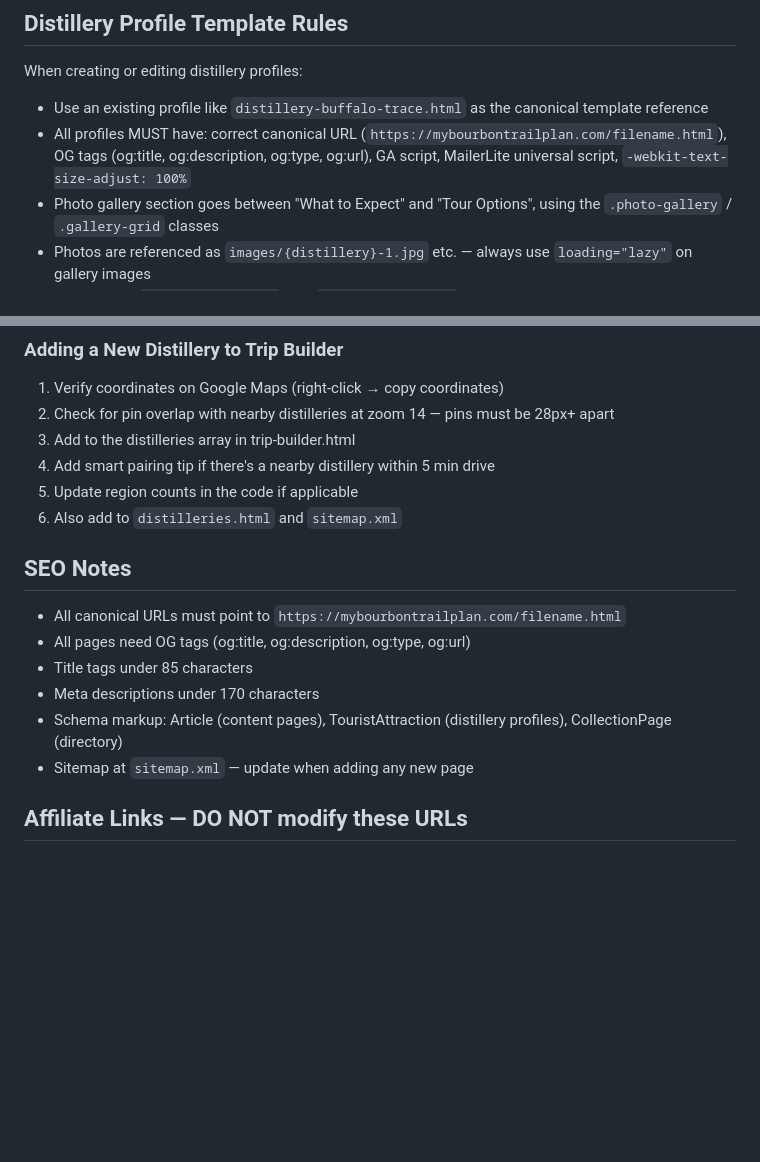
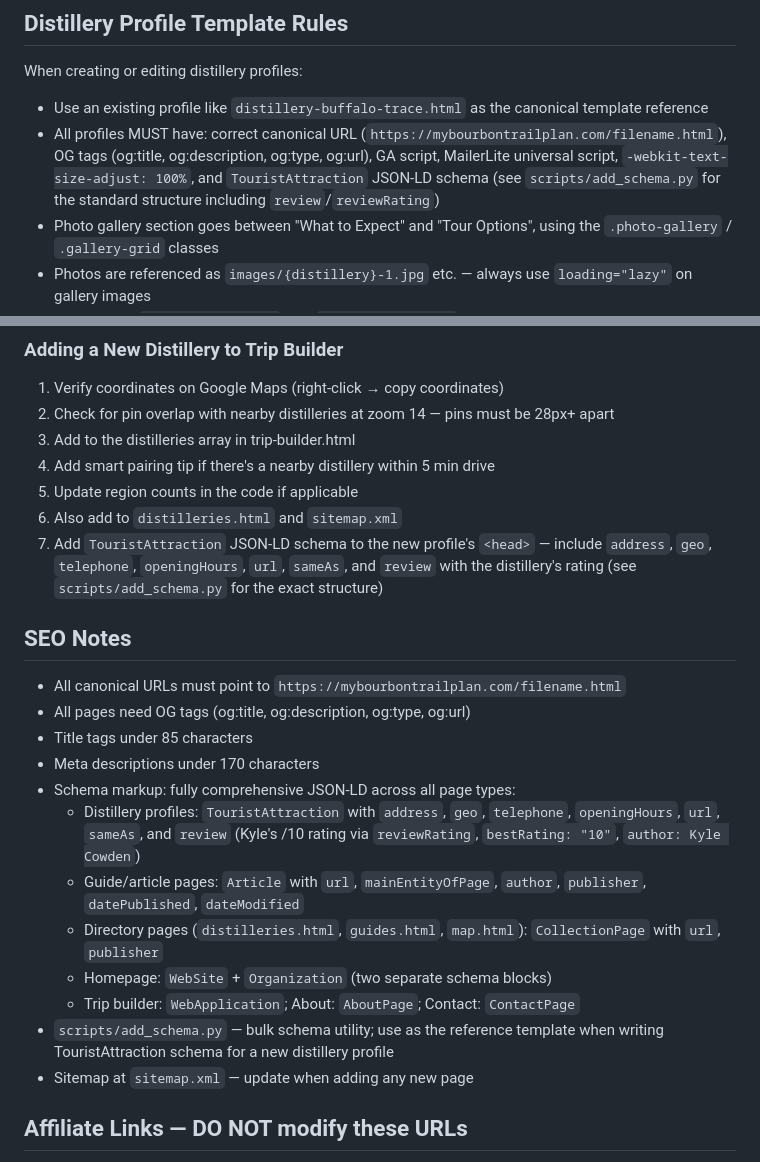
Before and after one commit to mybourbontrailplan/mybourbontrailplan, a Markdown page: CLAUDE.md, 2 parts joined by grey strips. GitHub-like rendering; blank space fills up the shorter version.

Commit message:
update CLAUDE.md: document comprehensive JSON-LD schema system
- Expand schema markup notes with all page types and required fields
- Add TouristAttraction schema to distillery profile template checklist
- Add schema step to new distillery creation checklist
- Reference scripts/add_schema.py as the canonical structure template

Co-Authored-By: Claude Sonnet 4.6 <noreply@anthropic.com>

```diff
--- a/CLAUDE.md
+++ b/CLAUDE.md
@@ -107,7 +107,7 @@ All named `distillery-{name}.html`. All use the standardized template (white fro
 ## Distillery Profile Template Rules
 When creating or editing distillery profiles:
 - Use an existing profile like `distillery-buffalo-trace.html` as the canonical template reference
-- All profiles MUST have: correct canonical URL (`https://mybourbontrailplan.com/filename.html`), OG tags (og:title, og:description, og:type, og:url), GA script, MailerLite universal script, `-webkit-text-size-adjust: 100%`
+- All profiles MUST have: correct canonical URL (`https://mybourbontrailplan.com/filename.html`), OG tags (og:title, og:description, og:type, og:url), GA script, MailerLite universal script, `-webkit-text-size-adjust: 100%`, and `TouristAttraction` JSON-LD schema (see `scripts/add_schema.py` for the standard structure including `review`/`reviewRating`)
 - Photo gallery section goes between "What to Expect" and "Tour Options", using the `.photo-gallery` / `.gallery-grid` classes
 - Photos are referenced as `images/{distillery}-1.jpg` etc. — always use `loading="lazy"` on gallery images
 - Gallery uses `aspect-ratio: 4/3` with `object-fit: cover` (NOT fixed height) to avoid cropping important content
@@ -205,13 +205,20 @@ iPhone Safari's dynamic bottom toolbar height isn't accounted for by `env(safe-a
 4. Add smart pairing tip if there's a nearby distillery within 5 min drive
 5. Update region counts in the code if applicable
 6. Also add to `distilleries.html` and `sitemap.xml`
+7. Add `TouristAttraction` JSON-LD schema to the new profile's `<head>` — include `address`, `geo`, `telephone`, `openingHours`, `url`, `sameAs`, and `review` with the distillery's rating (see `scripts/add_schema.py` for the exact structure)
 
 ## SEO Notes
 - All canonical URLs must point to `https://mybourbontrailplan.com/filename.html`
 - All pages need OG tags (og:title, og:description, og:type, og:url)
 - Title tags under 85 characters
 - Meta descriptions under 170 characters
-- Schema markup: Article (content pages), TouristAttraction (distillery profiles), CollectionPage (directory)
+- Schema markup: fully comprehensive JSON-LD across all page types:
+  - Distillery profiles: `TouristAttraction` with `address`, `geo`, `telephone`, `openingHours`, `url`, `sameAs`, and `review` (Kyle's /10 rating via `reviewRating`, `bestRating: "10"`, `author: Kyle Cowden`)
+  - Guide/article pages: `Article` with `url`, `mainEntityOfPage`, `author`, `publisher`, `datePublished`, `dateModified`
+  - Directory pages (`distilleries.html`, `guides.html`, `map.html`): `CollectionPage` with `url`, `publisher`
+  - Homepage: `WebSite` + `Organization` (two separate schema blocks)
+  - Trip builder: `WebApplication`; About: `AboutPage`; Contact: `ContactPage`
+- `scripts/add_schema.py` — bulk schema utility; use as the reference template when writing TouristAttraction schema for a new distillery profile
 - Sitemap at `sitemap.xml` — update when adding any new page
 
 ## Affiliate Links — DO NOT modify these URLs
```
